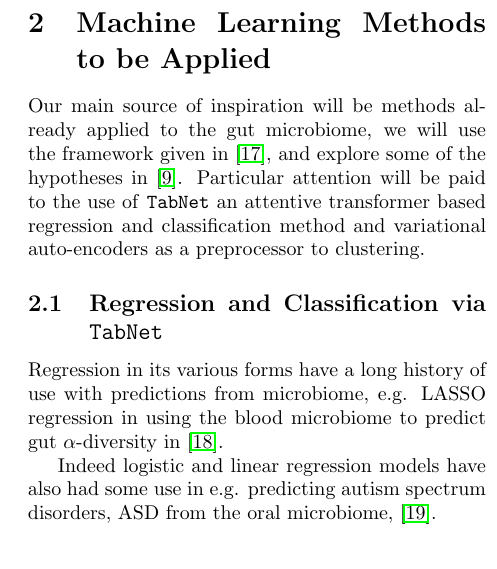
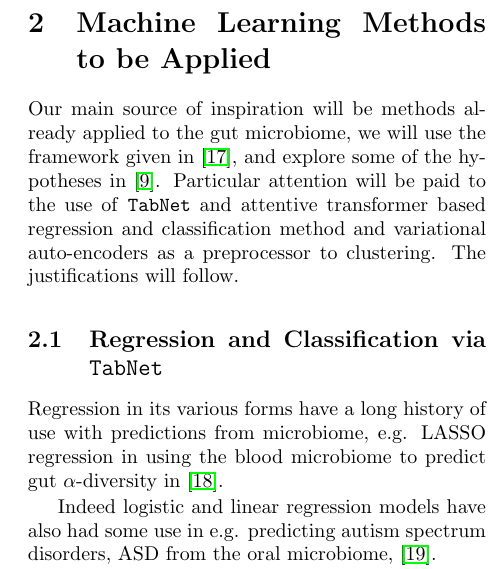
Before and after one commit to 2shakilrafi/goswami-research-proposal, a LaTeX paper (latex/goswami-research-statement.tex): part of one column of page 2 of 7, cut so that both start at the same text. Compiled offline with pdfLaTeX.

Commit message:
More grammatical and stylistic changes being made

```diff
--- a/latex/goswami-research-statement.tex
+++ b/latex/goswami-research-statement.tex
@@ -30,7 +30,7 @@ This leaves a research gap for other microbiomes of the human body. For instance
 	\item Large, robust, and mature datasets exist for the oral microbiomes, such as the Human Oral Microbiome Dataset, and extended Human Oral Microbiome Dataset\cite{homd}, Cultivated Oral Bacterial Genome Reference \cite{li_catalog_2023}, and even some smaller datasets such as the U.A.E. Healthy Future Study participants of 330 Emirati citizens \cite{noauthor_human_nodate}, and less specialized datasets such as FinnGen, \cite{noauthor_finngen_nodate}.
 \end{enumerate}
 \section{Machine Learning Methods to be Applied}
-Our main source of inspiration will be methods already applied to the gut microbiome, we will use the framework given in \cite{li_machine_2022}, and explore some of the hypotheses in \cite{tao_relationship_2024}. Particular attention will be paid to the use of \texttt{TabNet} an attentive transformer based regression and classification method and variational auto-encoders as a preprocessor to clustering.
+Our main source of inspiration will be methods already applied to the gut microbiome, we will use the framework given in \cite{li_machine_2022}, and explore some of the hypotheses in \cite{tao_relationship_2024}. Particular attention will be paid to the use of \texttt{TabNet} and attentive transformer based regression and classification method and variational auto-encoders as a preprocessor to clustering. The justifications will follow.
 \subsection{Regression and Classification via \texttt{TabNet}}
 Regression in its various forms have a long history of use with predictions from microbiome, e.g. LASSO regression in using the blood microbiome to predict gut $\alpha$-diversity in \cite{wilmanski_blood_2019}.
 
```
Also changed, not shown: latex/goswami-research-statement.tex (2 more changed lines).
